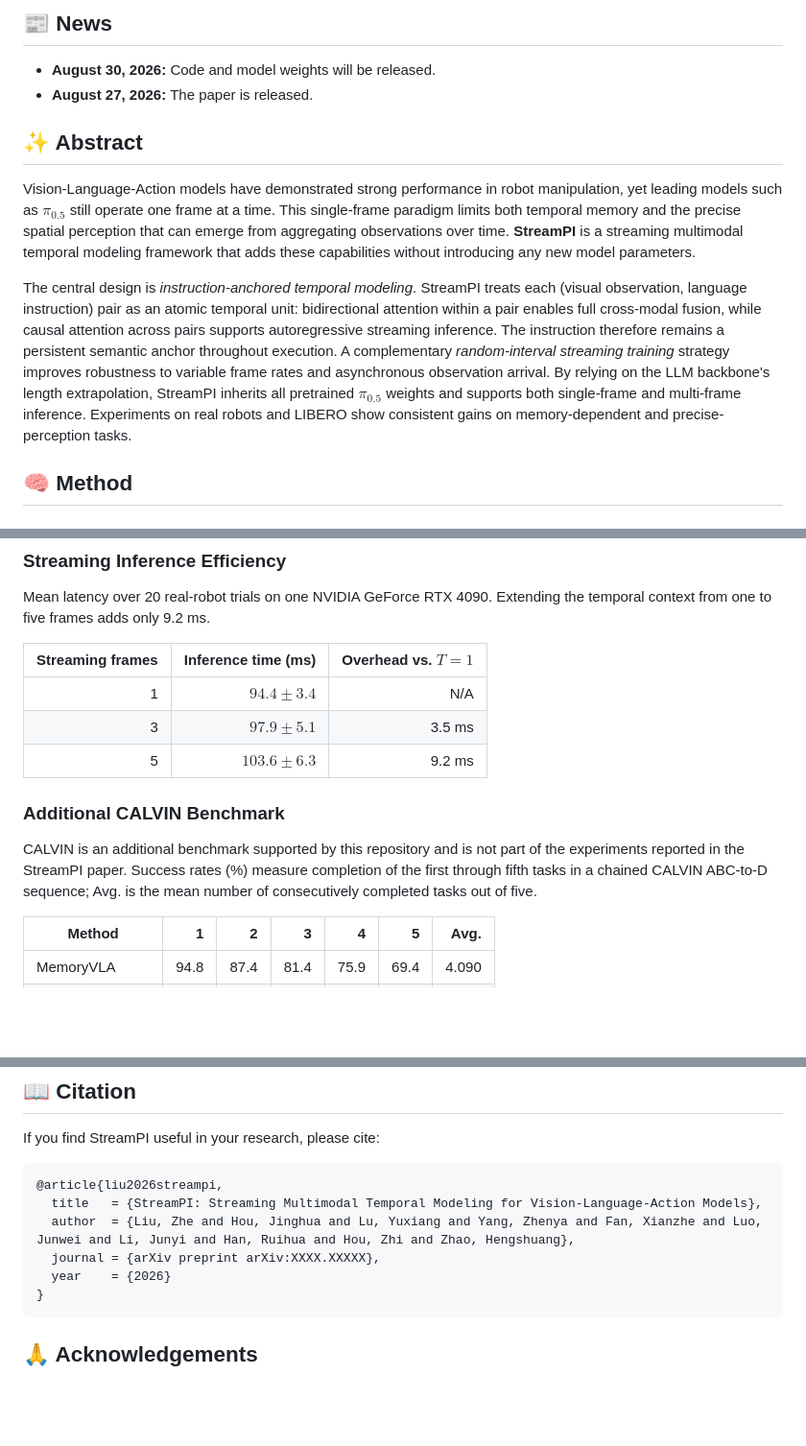
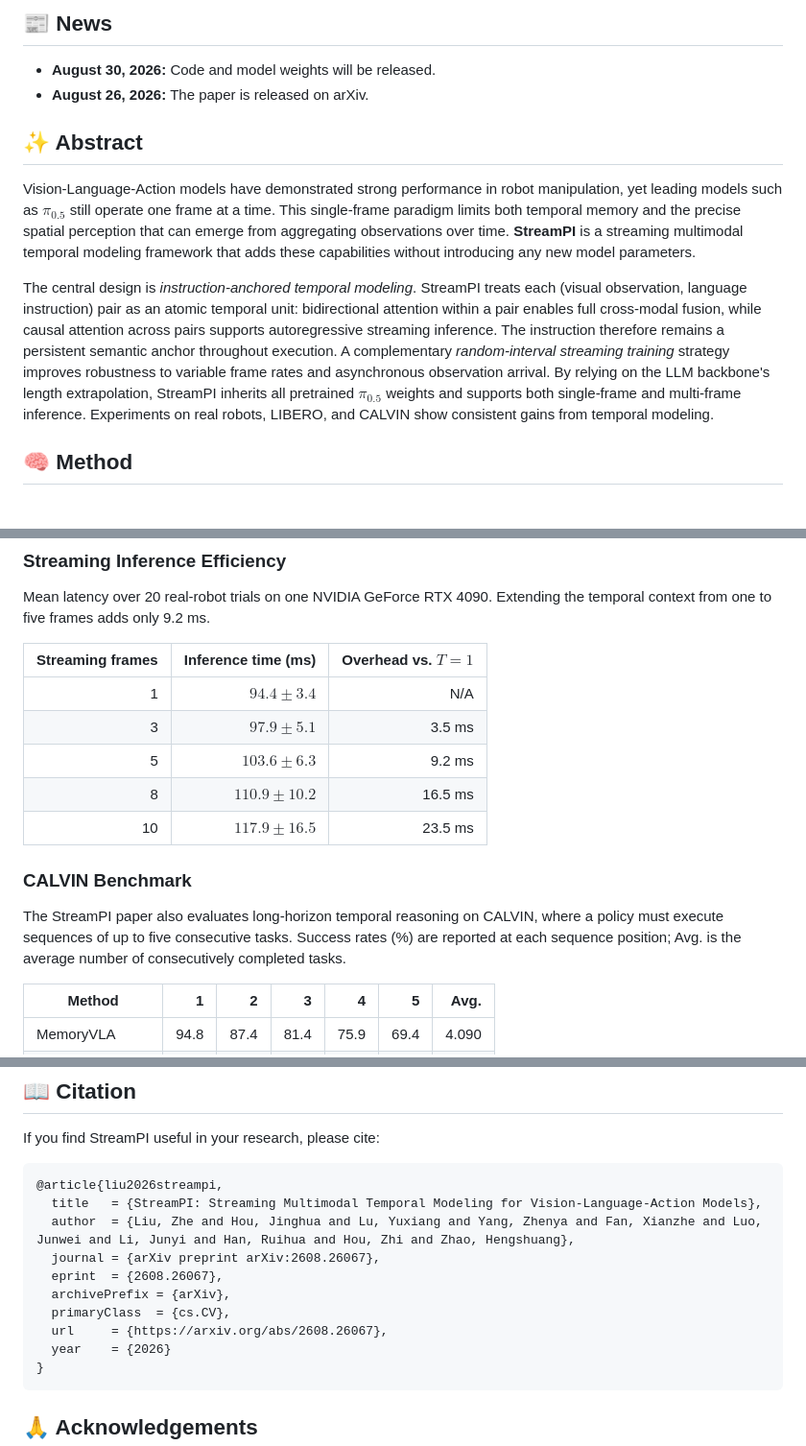
Before and after one commit to hku-sail/StreamPI, a Markdown page: README.md, 3 parts joined by grey strips. Shown at 96% size. GitHub-like rendering; blank space fills up the shorter version.

````diff
--- a/README.md
+++ b/README.md
@@ -72,13 +72,13 @@ The animated preview showcases StreamPI on precise perception and memory-depende
 ## 📰 News
 
 - **August 30, 2026:** Code and model weights will be released.
-- **August 27, 2026:** The paper is released.
+- **August 26, 2026:** The paper is released on arXiv.
 
 ## ✨ Abstract
 
 Vision-Language-Action models have demonstrated strong performance in robot manipulation, yet leading models such as $\pi_{0.5}$ still operate one frame at a time. This single-frame paradigm limits both temporal memory and the precise spatial perception that can emerge from aggregating observations over time. **StreamPI** is a streaming multimodal temporal modeling framework that adds these capabilities without introducing any new model parameters.
 
-The central design is *instruction-anchored temporal modeling*. StreamPI treats each (visual observation, language instruction) pair as an atomic temporal unit: bidirectional attention within a pair enables full cross-modal fusion, while causal attention across pairs supports autoregressive streaming inference. The instruction therefore remains a persistent semantic anchor throughout execution. A complementary *random-interval streaming training* strategy improves robustness to variable frame rates and asynchronous observation arrival. By relying on the LLM backbone's length extrapolation, StreamPI inherits all pretrained $\pi_{0.5}$ weights and supports both single-frame and multi-frame inference. Experiments on real robots and LIBERO show consistent gains on memory-dependent and precise-perception tasks.
+The central design is *instruction-anchored temporal modeling*. StreamPI treats each (visual observation, language instruction) pair as an atomic temporal unit: bidirectional attention within a pair enables full cross-modal fusion, while causal attention across pairs supports autoregressive streaming inference. The instruction therefore remains a persistent semantic anchor throughout execution. A complementary *random-interval streaming training* strategy improves robustness to variable frame rates and asynchronous observation arrival. By relying on the LLM backbone's length extrapolation, StreamPI inherits all pretrained $\pi_{0.5}$ weights and supports both single-frame and multi-frame inference. Experiments on real robots, LIBERO, and CALVIN show consistent gains from temporal modeling.
 
 ## 🧠 Method
 
@@ -177,10 +177,12 @@ Mean latency over 20 real-robot trials on one NVIDIA GeForce RTX 4090. Extending
 |                1 |        $94.4 \pm 3.4$ |                 N/A |
 |                3 |        $97.9 \pm 5.1$ |              3.5 ms |
 |                5 |       $103.6 \pm 6.3$ |              9.2 ms |
+|                8 |      $110.9 \pm 10.2$ |             16.5 ms |
+|               10 |      $117.9 \pm 16.5$ |             23.5 ms |
 
-### Additional CALVIN Benchmark
+### CALVIN Benchmark
 
-CALVIN is an additional benchmark supported by this repository and is not part of the experiments reported in the StreamPI paper. Success rates (%) measure completion of the first through fifth tasks in a chained CALVIN ABC-to-D sequence; Avg. is the mean number of consecutively completed tasks out of five.
+The StreamPI paper also evaluates long-horizon temporal reasoning on CALVIN, where a policy must execute sequences of up to five consecutive tasks. Success rates (%) are reported at each sequence position; Avg. is the average number of consecutively completed tasks.
 
 | Method                | 1 | 2 | 3 | 4 | 5 | Avg. |
 | --------------------- | ---: | ---: | ---: | ---: | ---: | ---: |
@@ -360,7 +362,11 @@ If you find StreamPI useful in your research, please cite:
 @article{liu2026streampi,
   title   = {StreamPI: Streaming Multimodal Temporal Modeling for Vision-Language-Action Models},
   author  = {Liu, Zhe and Hou, Jinghua and Lu, Yuxiang and Yang, Zhenya and Fan, Xianzhe and Luo, Junwei and Li, Junyi and Han, Ruihua and Hou, Zhi and Zhao, Hengshuang},
-  journal = {arXiv preprint arXiv:XXXX.XXXXX},
+  journal = {arXiv preprint arXiv:2608.26067},
+  eprint  = {2608.26067},
+  archivePrefix = {arXiv},
+  primaryClass  = {cs.CV},
+  url     = {https://arxiv.org/abs/2608.26067},
   year    = {2026}
 }
 ```
````
Also changed, not shown: other parts of README.md (+5 -5 lines).
